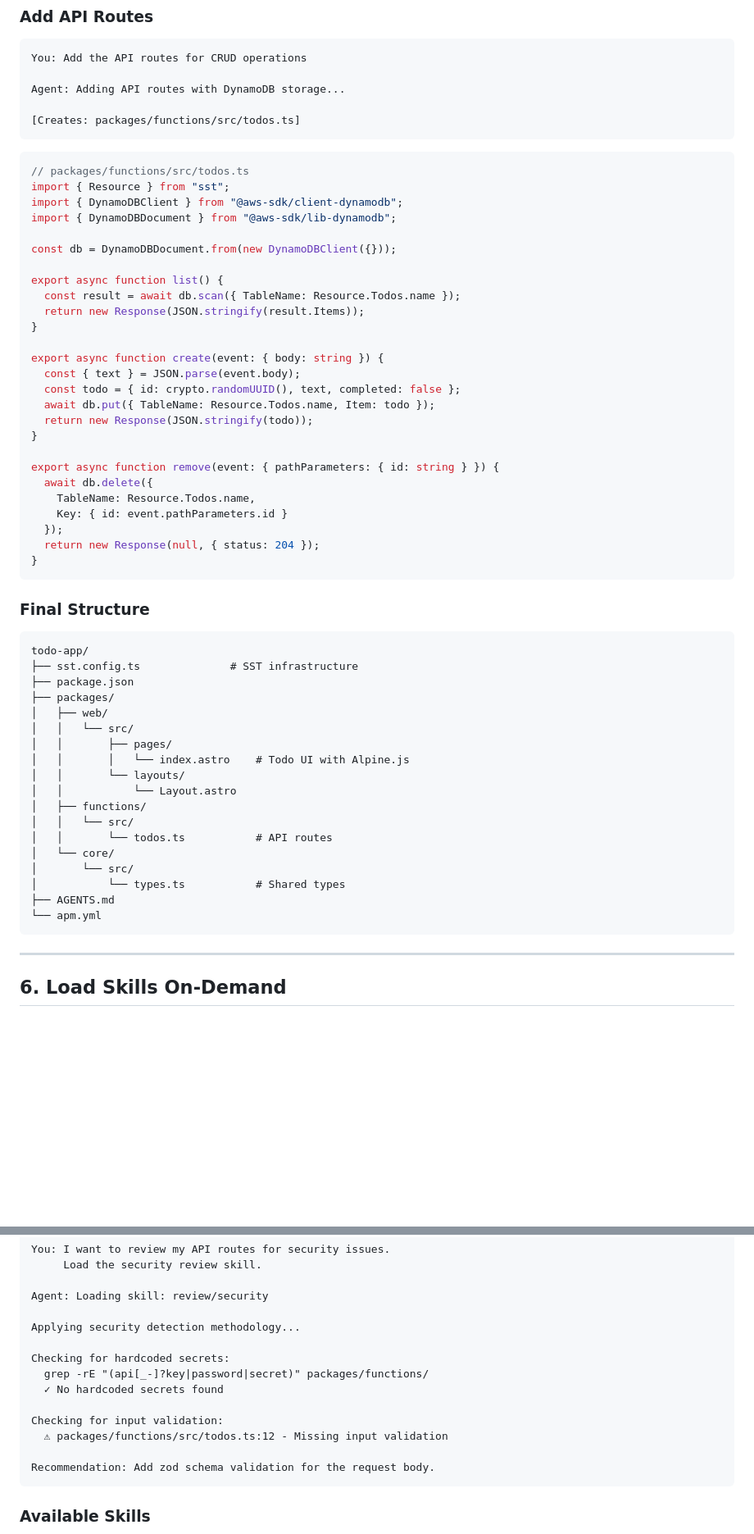
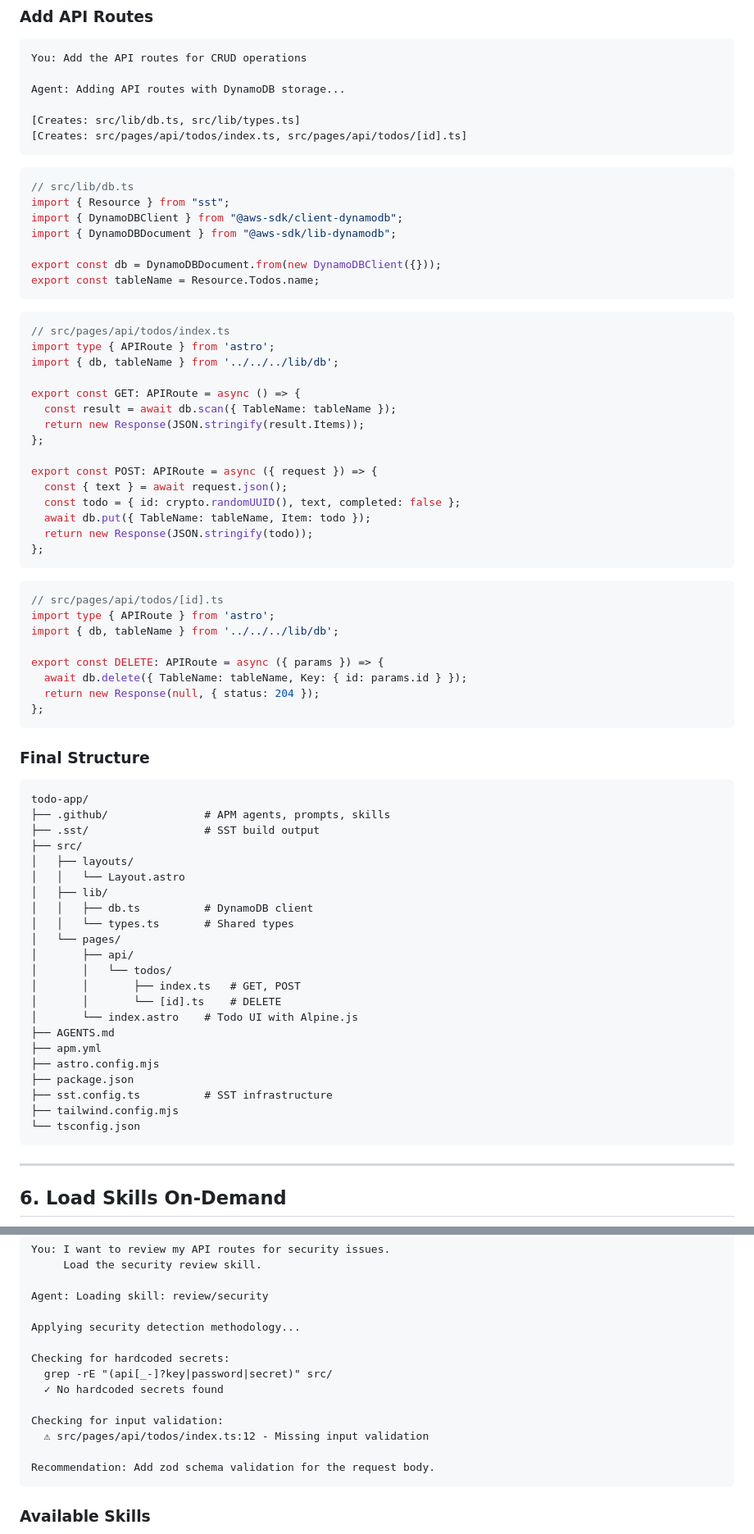
Before and after one commit to chandima/agent-skills, a Markdown page: docs/GETTING_STARTED.md, 2 parts joined by grey strips. Shown at 82% size. Rendered like a GitHub page; blank space fills up the shorter version.

Commit message:
docs: update tutorial to use SST + Astro single-package structure

````diff
--- a/docs/GETTING_STARTED.md
+++ b/docs/GETTING_STARTED.md
@@ -243,59 +243,74 @@ You: Add the API routes for CRUD operations
 
 Agent: Adding API routes with DynamoDB storage...
 
-[Creates: packages/functions/src/todos.ts]
+[Creates: src/lib/db.ts, src/lib/types.ts]
+[Creates: src/pages/api/todos/index.ts, src/pages/api/todos/[id].ts]
 ```
 
 ```typescript
-// packages/functions/src/todos.ts
+// src/lib/db.ts
 import { Resource } from "sst";
 import { DynamoDBClient } from "@aws-sdk/client-dynamodb";
 import { DynamoDBDocument } from "@aws-sdk/lib-dynamodb";
 
-const db = DynamoDBDocument.from(new DynamoDBClient({}));
+export const db = DynamoDBDocument.from(new DynamoDBClient({}));
+export const tableName = Resource.Todos.name;
+```
 
-export async function list() {
-  const result = await db.scan({ TableName: Resource.Todos.name });
+```typescript
+// src/pages/api/todos/index.ts
+import type { APIRoute } from 'astro';
+import { db, tableName } from '../../../lib/db';
+
+export const GET: APIRoute = async () => {
+  const result = await db.scan({ TableName: tableName });
   return new Response(JSON.stringify(result.Items));
-}
+};
 
-export async function create(event: { body: string }) {
-  const { text } = JSON.parse(event.body);
+export const POST: APIRoute = async ({ request }) => {
+  const { text } = await request.json();
   const todo = { id: crypto.randomUUID(), text, completed: false };
-  await db.put({ TableName: Resource.Todos.name, Item: todo });
+  await db.put({ TableName: tableName, Item: todo });
   return new Response(JSON.stringify(todo));
-}
+};
+```
 
-export async function remove(event: { pathParameters: { id: string } }) {
-  await db.delete({
-    TableName: Resource.Todos.name,
-    Key: { id: event.pathParameters.id }
-  });
+```typescript
+// src/pages/api/todos/[id].ts
+import type { APIRoute } from 'astro';
+import { db, tableName } from '../../../lib/db';
+
+export const DELETE: APIRoute = async ({ params }) => {
+  await db.delete({ TableName: tableName, Key: { id: params.id } });
   return new Response(null, { status: 204 });
-}
+};
 ```
 
 ### Final Structure
 
 ```
 todo-app/
-├── sst.config.ts              # SST infrastructure
+├── .github/               # APM agents, prompts, skills
+├── .sst/                  # SST build output
+├── src/
+│   ├── layouts/
+│   │   └── Layout.astro
+│   ├── lib/
+│   │   ├── db.ts          # DynamoDB client
+│   │   └── types.ts       # Shared types
+│   └── pages/
+│       ├── api/
+│       │   └── todos/
+│       │       ├── index.ts   # GET, POST
+│       │       └── [id].ts    # DELETE
+│       └── index.astro    # Todo UI with Alpine.js
+├── AGENTS.md
+├── apm.yml
+├── astro.config.mjs
 ├── package.json
-├── packages/
-│   ├── web/
-│   │   └── src/
-│   │       ├── pages/
-│   │       │   └── index.astro    # Todo UI with Alpine.js
-│   │       └── layouts/
-│   │           └── Layout.astro
-│   ├── functions/
-│   │   └── src/
-│   │       └── todos.ts           # API routes
-│   └── core/
-│       └── src/
-│           └── types.ts           # Shared types
-├── AGENTS.md
-└── apm.yml
+├── sst.config.ts          # SST infrastructure
+├── tailwind.config.mjs
+└── tsconfig.json
 ```
 
 ---
@@ -313,11 +328,11 @@ Agent: Loading skill: review/security
 Applying security detection methodology...
 
 Checking for hardcoded secrets:
-  grep -rE "(api[_-]?key|password|secret)" packages/functions/
+  grep -rE "(api[_-]?key|password|secret)" src/
   ✓ No hardcoded secrets found
 
 Checking for input validation:
-  ⚠ packages/functions/src/todos.ts:12 - Missing input validation
+  ⚠ src/pages/api/todos/index.ts:12 - Missing input validation
 
 Recommendation: Add zod schema validation for the request body.
 ```
````
Also changed, not shown: other parts of docs/GETTING_STARTED.md (+13 -13 lines).
